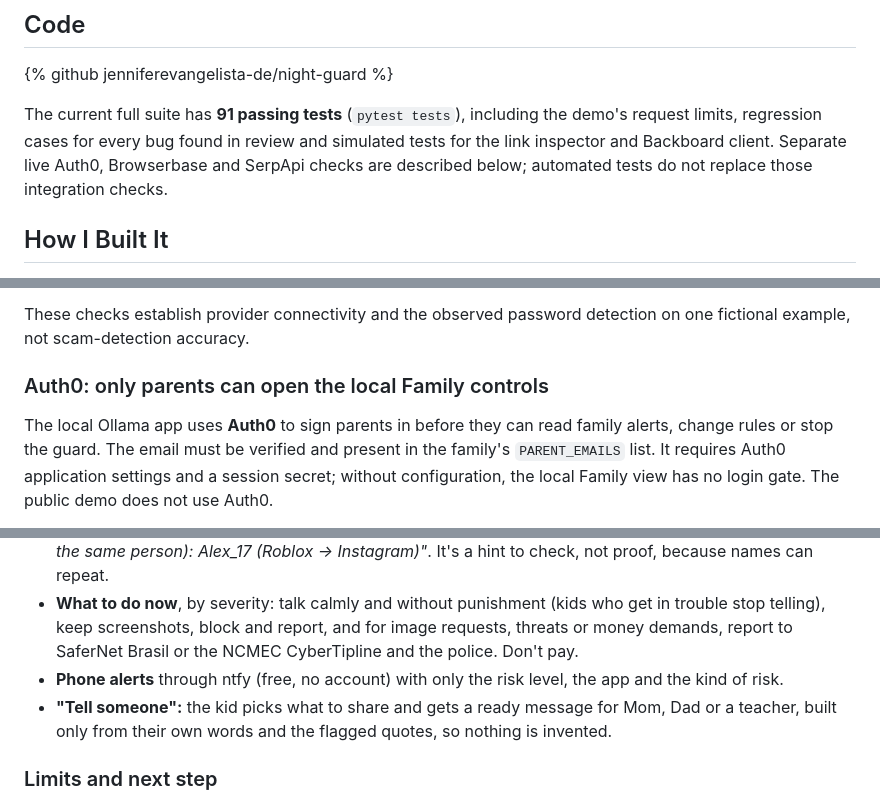
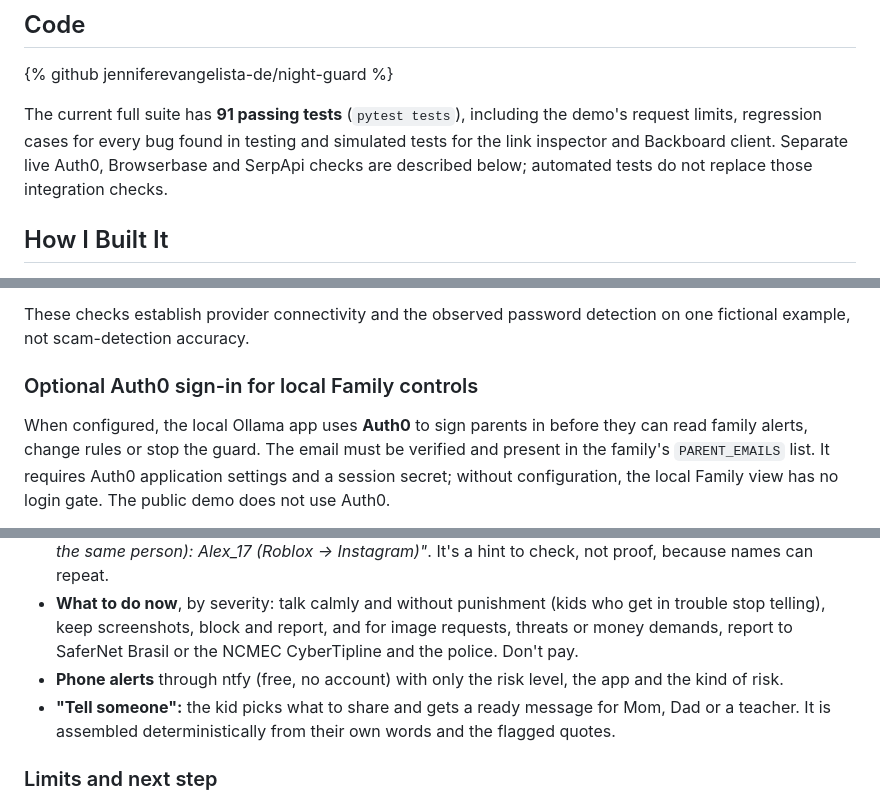
Before and after one commit to jenniferevangelista-de/night-guard, a Markdown page: docs/ARTICLE.md, 3 parts joined by grey strips. Rendered like a GitHub page.

Commit message:
Article: match the published text and pin the architecture image

```diff
--- a/docs/ARTICLE.md
+++ b/docs/ARTICLE.md
@@ -49,7 +49,7 @@ The online demo runs the **Tinker fine-tuned model** in the cloud so judges can
 
 {% github jenniferevangelista-de/night-guard %}
 
-The current full suite has **91 passing tests** (`pytest tests`), including the demo's request limits, regression cases for every bug found in review and simulated tests for the link inspector and Backboard client. Separate live Auth0, Browserbase and SerpApi checks are described below; automated tests do not replace those integration checks.
+The current full suite has **91 passing tests** (`pytest tests`), including the demo's request limits, regression cases for every bug found in testing and simulated tests for the link inspector and Backboard client. Separate live Auth0, Browserbase and SerpApi checks are described below; automated tests do not replace those integration checks.
 
 ## How I Built It
 
@@ -145,9 +147,9 @@ screenshot is shown above.
 These checks establish provider connectivity and the observed password detection on one fictional example,
 not scam-detection accuracy.
 
-### Auth0: only parents can open the local Family controls
+### Optional Auth0 sign-in for local Family controls
 
-The local Ollama app uses **Auth0** to sign parents in before they can read family alerts, change rules or stop
+When configured, the local Ollama app uses **Auth0** to sign parents in before they can read family alerts, change rules or stop
 the guard. The email must be verified and present in the family's `PARENT_EMAILS` list. It requires Auth0
 application settings and a session secret; without configuration, the local Family view has no login gate.
 The public demo does not use Auth0.
@@ -203,7 +205,7 @@ preserve per-case outputs, errors, coverage and signal metrics.
 - **The gap no platform covers:** Instagram supervision, Discord Family Center, TikTok Family Pairing and Roblox parental controls each protect their own app. The classic path starts in a game and moves to a private app. Night Guard points out a possible match: *"Same name seen in more than one app (possibly the same person): Alex_17 (Roblox → Instagram)"*. It's a hint to check, not proof, because names can repeat.
 - **What to do now**, by severity: talk calmly and without punishment (kids who get in trouble stop telling), keep screenshots, block and report, and for image requests, threats or money demands, report to SaferNet Brasil or the NCMEC CyberTipline and the police. Don't pay.
 - **Phone alerts** through ntfy (free, no account) with only the risk level, the app and the kind of risk.
-- **"Tell someone":** the kid picks what to share and gets a ready message for Mom, Dad or a teacher, built only from their own words and the flagged quotes, so nothing is invented.
+- **"Tell someone":** the kid picks what to share and gets a ready message for Mom, Dad or a teacher. It is assembled deterministically from their own words and the flagged quotes.
 
 ### Limits and next step
 
```
Also changed, not shown: other parts of docs/ARTICLE.md (+4 -2 lines).
